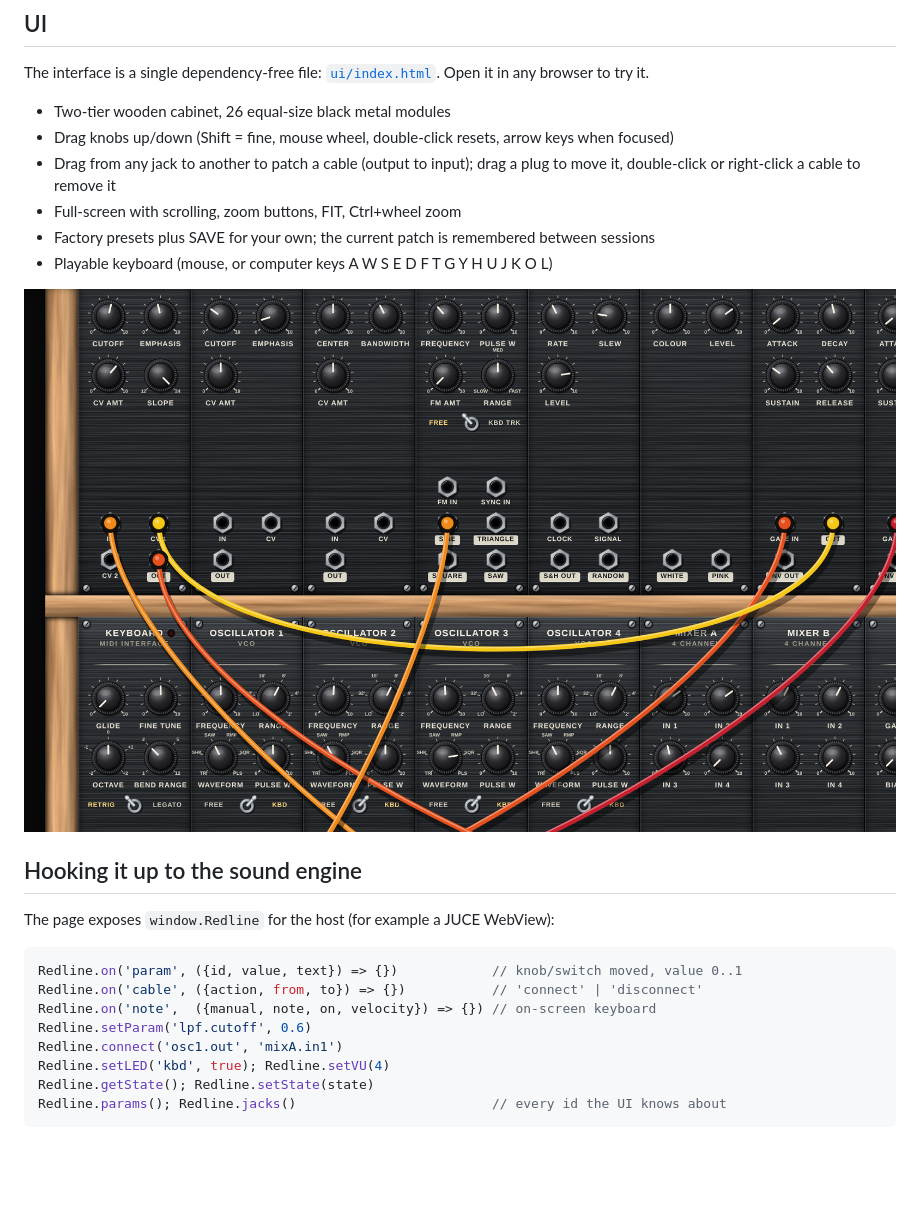
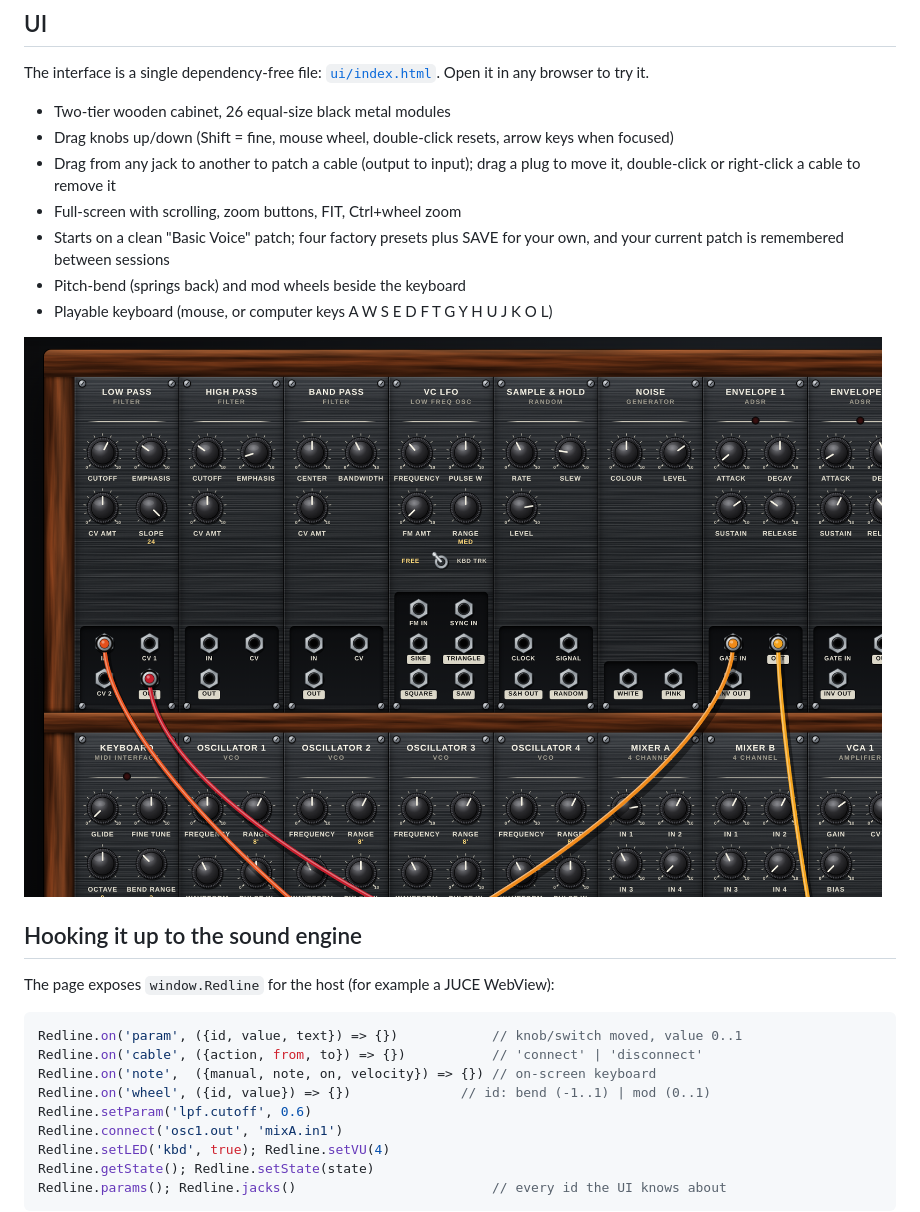
Before and after one commit to 303mick/303moog, a Markdown page: README.md, the part around the change. Rendered like a GitHub page; pictures changed too: docs/screenshot-closeup.png; blank space fills up the shorter version.

```diff
--- a/README.md
+++ b/README.md
@@ -12,7 +12,8 @@ The interface is a single dependency-free file: [`ui/index.html`](ui/index.html)
 - Drag knobs up/down (Shift = fine, mouse wheel, double-click resets, arrow keys when focused)
 - Drag from any jack to another to patch a cable (output to input); drag a plug to move it, double-click or right-click a cable to remove it
 - Full-screen with scrolling, zoom buttons, FIT, Ctrl+wheel zoom
-- Factory presets plus SAVE for your own; the current patch is remembered between sessions
+- Starts on a clean "Basic Voice" patch; four factory presets plus SAVE for your own, and your current patch is remembered between sessions
+- Pitch-bend (springs back) and mod wheels beside the keyboard
 - Playable keyboard (mouse, or computer keys A W S E D F T G Y H U J K O L)
 
 ![Close-up](docs/screenshot-closeup.png)
@@ -25,6 +26,7 @@ The page exposes `window.Redline` for the host (for example a JUCE WebView):
 Redline.on('param', ({id, value, text}) => {})            // knob/switch moved, value 0..1
 Redline.on('cable', ({action, from, to}) => {})           // 'connect' | 'disconnect'
 Redline.on('note',  ({manual, note, on, velocity}) => {}) // on-screen keyboard
+Redline.on('wheel', ({id, value}) => {})              // id: bend (-1..1) | mod (0..1)
 Redline.setParam('lpf.cutoff', 0.6)
 Redline.connect('osc1.out', 'mixA.in1')
 Redline.setLED('kbd', true); Redline.setVU(4)
```
Also changed, not shown: 2 other files.
